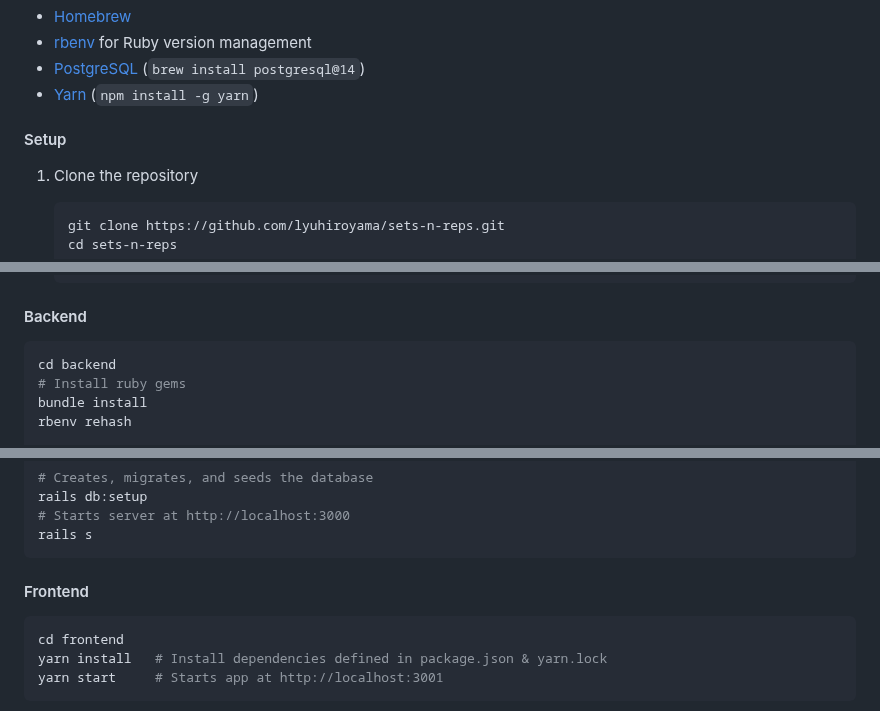
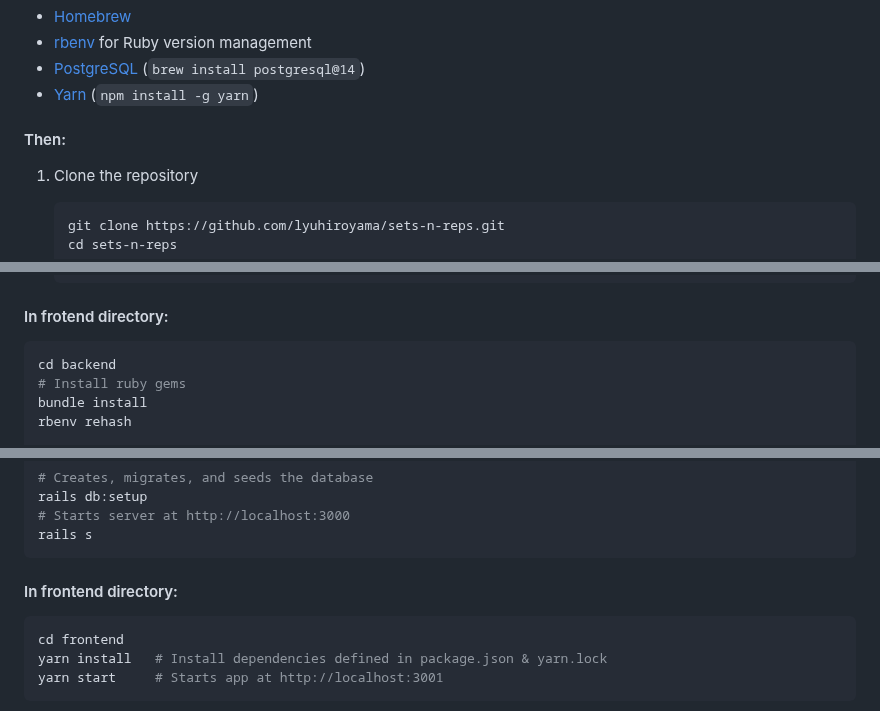
Before and after one commit to lyuhiroyama/sets-n-reps, a Markdown page: README.md, 3 parts joined by grey strips. Drawn GitHub-style.

Commit message:
README: Update 'Installation' sub-header texts

````diff
--- a/README.md
+++ b/README.md
@@ -102,7 +102,7 @@ First, ensure you have these installed:
 - [PostgreSQL](https://www.postgresql.org/) (`brew install postgresql@14`)
 - [Yarn](https://yarnpkg.com/) (`npm install -g yarn`)
 
-#### Setup
+#### Then:
 1. Clone the repository
    ```bash
    git clone https://github.com/lyuhiroyama/sets-n-reps.git
@@ -142,7 +142,7 @@ First, ensure you have these installed:
    nvm install 22.19.0
    ```
 
-#### Backend
+#### In frotend directory:
 ```bash
 cd backend
 # Install ruby gems
@@ -165,7 +165,7 @@ rails db:setup
 rails s
 ```
 
-#### Frontend
+#### In frontend directory:
 ```bash
 cd frontend
 yarn install   # Install dependencies defined in package.json & yarn.lock
````
